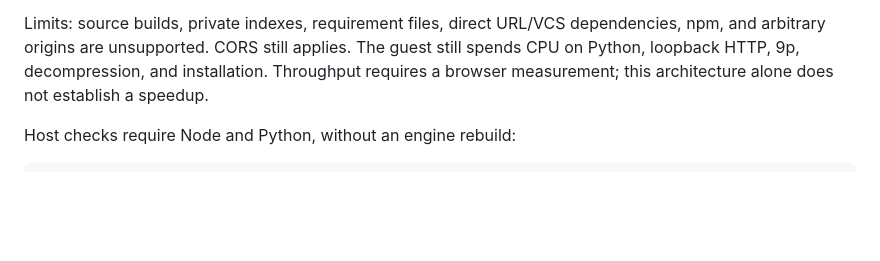
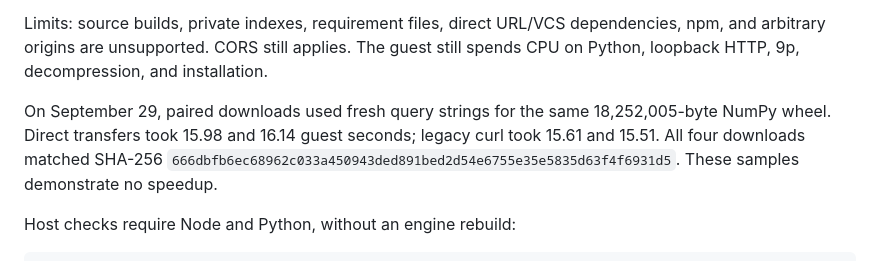
Before and after one commit to NakliTechie/Karkhana, a Markdown page: qemu-build/README.md, the part around the change. Drawn GitHub-style; blank space fills up the shorter version.

Commit message:
Document measured direct-download throughput without a speedup claim

```diff
--- a/qemu-build/README.md
+++ b/qemu-build/README.md
@@ -156,8 +156,13 @@ allow useful processing while retaining explicit failure for stalled requests.
 Limits: source builds, private indexes, requirement files, direct URL/VCS
 dependencies, npm, and arbitrary origins are unsupported. CORS still applies.
 The guest still spends CPU on Python, loopback HTTP, 9p, decompression, and
-installation. Throughput requires a browser measurement; this architecture
-alone does not establish a speedup.
+installation.
+
+On September 29, paired downloads used fresh query strings for the same
+18,252,005-byte NumPy wheel. Direct transfers took 15.98 and 16.14 guest
+seconds; legacy curl took 15.61 and 15.51. All four downloads matched SHA-256
+`666dbfb6ec68962c033a450943ded891bed2d54e6755e35e5835d63f4f6931d5`.
+These samples demonstrate no speedup.
 
 Host checks require Node and Python, without an engine rebuild:
 
```
